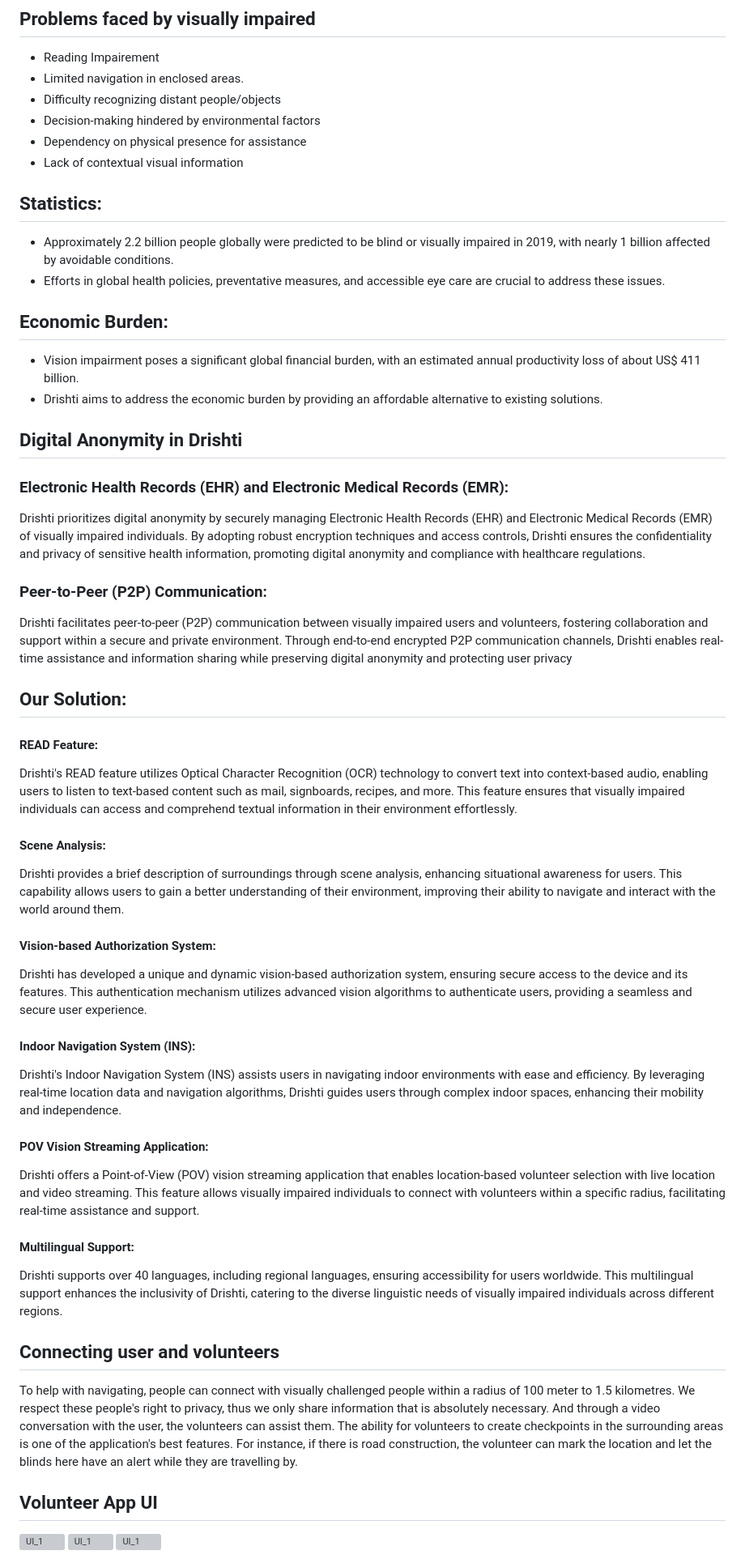
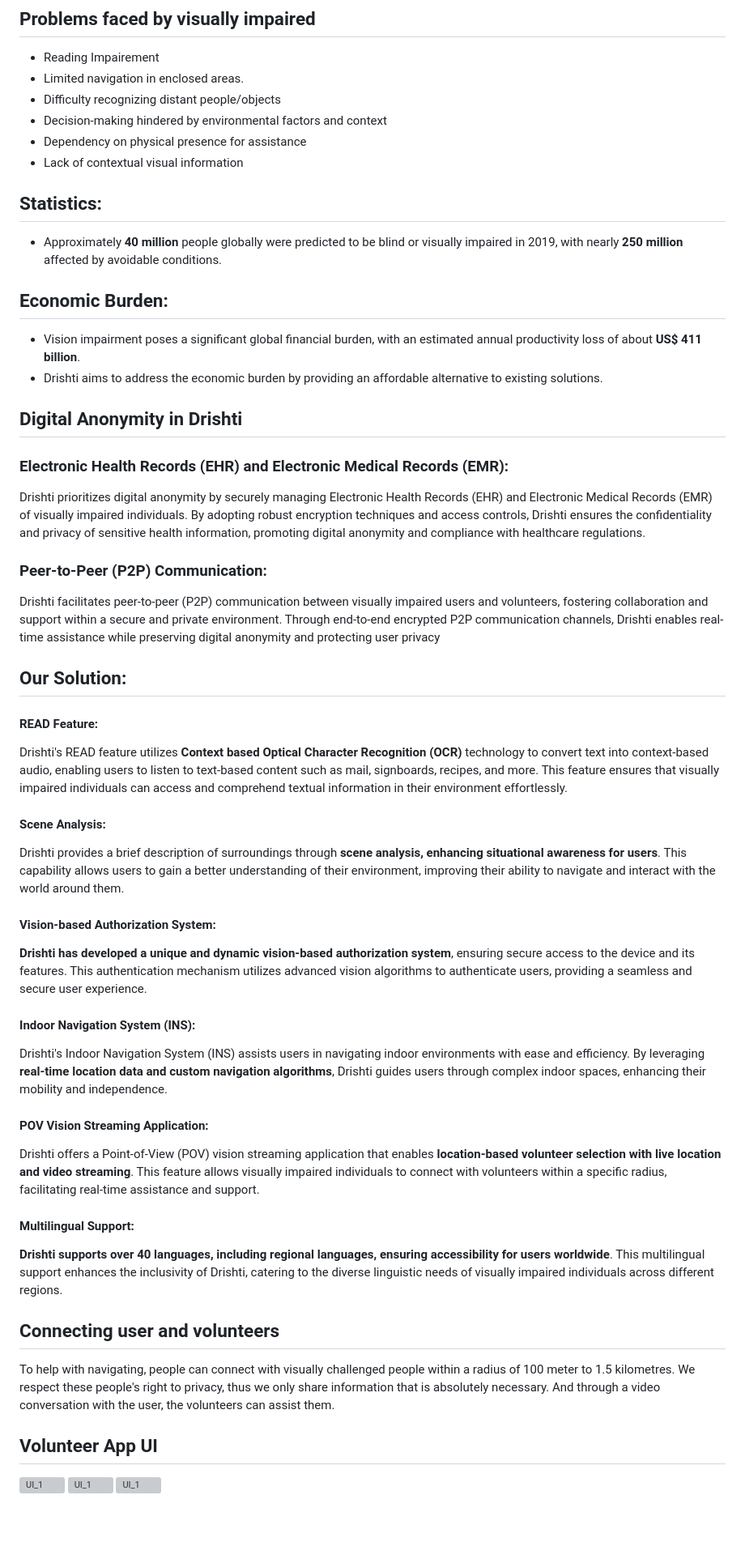
Before and after one commit to mukundsolanki/Drishti, a Markdown page: README.md, the part around the change printed below. Shown: that part at 81% size. Rendered like a GitHub page; blank space fills up the shorter version; grey boxes are pictures that could not be loaded.

Commit message:
Update README.md, again

```diff
--- a/README.md
+++ b/README.md
@@ -14,22 +14,21 @@ Drishti is an AI-powered smart glasses solution aimed at empowering the blind an
 - Reading Impairement
 - Limited navigation in enclosed areas.
 - Difficulty recognizing distant people/objects
-- Decision-making hindered by environmental factors
+- Decision-making hindered by environmental factors and context
 - Dependency on physical presence for assistance
 - Lack of contextual visual information
 
 
 ## Statistics:
-- Approximately 2.2 billion people globally were predicted to be blind or visually impaired in 2019, with nearly 1 billion affected by avoidable conditions.
-- Efforts in global health policies, preventative measures, and accessible eye care are crucial to address these issues.
+- Approximately **40 million** people globally were predicted to be blind or visually impaired in 2019, with nearly **250 million** affected by avoidable conditions.
 
 
 ## Economic Burden:
-- Vision impairment poses a significant global financial burden, with an estimated annual productivity loss of about US$ 411 billion.
+- Vision impairment poses a significant global financial burden, with an estimated annual productivity loss of about **US$ 411 billion**.
 - Drishti aims to address the economic burden by providing an affordable alternative to existing solutions.
 
 
-## Digital Anonymity in Drishti
+## **Digital Anonymity in Drishti**
 
 ### Electronic Health Records (EHR) and Electronic Medical Records (EMR):
 Drishti prioritizes digital anonymity by securely managing Electronic Health Records (EHR) and Electronic Medical Records (EMR) of visually impaired individuals.
@@ -37,30 +36,30 @@ By adopting robust encryption techniques and access controls, Drishti ensures th
 
 ### Peer-to-Peer (P2P) Communication:
 Drishti facilitates peer-to-peer (P2P) communication between visually impaired users and volunteers, fostering collaboration and support within a secure and private environment.
-Through end-to-end encrypted P2P communication channels, Drishti enables real-time assistance and information sharing while preserving digital anonymity and protecting user privacy
+Through end-to-end encrypted P2P communication channels, Drishti enables real-time assistance while preserving digital anonymity and protecting user privacy
 
 
 ## Our Solution:
 #### READ Feature:
-Drishti's READ feature utilizes Optical Character Recognition (OCR) technology to convert text into context-based audio, enabling users to listen to text-based content such as mail, signboards, recipes, and more.
+Drishti's READ feature utilizes **Context based Optical Character Recognition (OCR)** technology to convert text into context-based audio, enabling users to listen to text-based content such as mail, signboards, recipes, and more.
 This feature ensures that visually impaired individuals can access and comprehend textual information in their environment effortlessly.
 #### Scene Analysis:
-Drishti provides a brief description of surroundings through scene analysis, enhancing situational awareness for users.
+Drishti provides a brief description of surroundings through **scene analysis, enhancing situational awareness for users**.
 This capability allows users to gain a better understanding of their environment, improving their ability to navigate and interact with the world around them.
 #### Vision-based Authorization System:
-Drishti has developed a unique and dynamic vision-based authorization system, ensuring secure access to the device and its features.
+**Drishti has developed a unique and dynamic vision-based authorization system**, ensuring secure access to the device and its features.
 This authentication mechanism utilizes advanced vision algorithms to authenticate users, providing a seamless and secure user experience.
 #### Indoor Navigation System (INS):
 Drishti's Indoor Navigation System (INS) assists users in navigating indoor environments with ease and efficiency.
-By leveraging real-time location data and navigation algorithms, Drishti guides users through complex indoor spaces, enhancing their mobility and independence.
+By leveraging **real-time location data and custom navigation algorithms**, Drishti guides users through complex indoor spaces, enhancing their mobility and independence.
 #### POV Vision Streaming Application:
-Drishti offers a Point-of-View (POV) vision streaming application that enables location-based volunteer selection with live location and video streaming.
+Drishti offers a Point-of-View (POV) vision streaming application that enables **location-based volunteer selection with live location and video streaming**.
 This feature allows visually impaired individuals to connect with volunteers within a specific radius, facilitating real-time assistance and support.
 #### Multilingual Support:
-Drishti supports over 40 languages, including regional languages, ensuring accessibility for users worldwide.
+**Drishti supports over 40 languages, including regional languages, ensuring accessibility for users worldwide**.
 This multilingual support enhances the inclusivity of Drishti, catering to the diverse linguistic needs of visually impaired individuals across different regions.
 
 ## Connecting user and volunteers
-To help with navigating, people can connect with visually challenged people within a radius of 100 meter to 1.5 kilometres. We respect these people's right to privacy, thus we only share information that is absolutely necessary. And through a video conversation with the user, the volunteers can assist them. The ability for volunteers to create checkpoints in the surrounding areas is one of the application's best features. For instance, if there is road construction, the volunteer can mark the location and let the blinds here have an alert while they are travelling by.
+To help with navigating, people can connect with visually challenged people within a radius of 100 meter to 1.5 kilometres. We respect these people's right to privacy, thus we only share information that is absolutely necessary. And through a video conversation with the user, the volunteers can assist them.
 
 ## Volunteer App UI
```
Also changed, not shown: other parts of README.md (+9 -17 lines).
